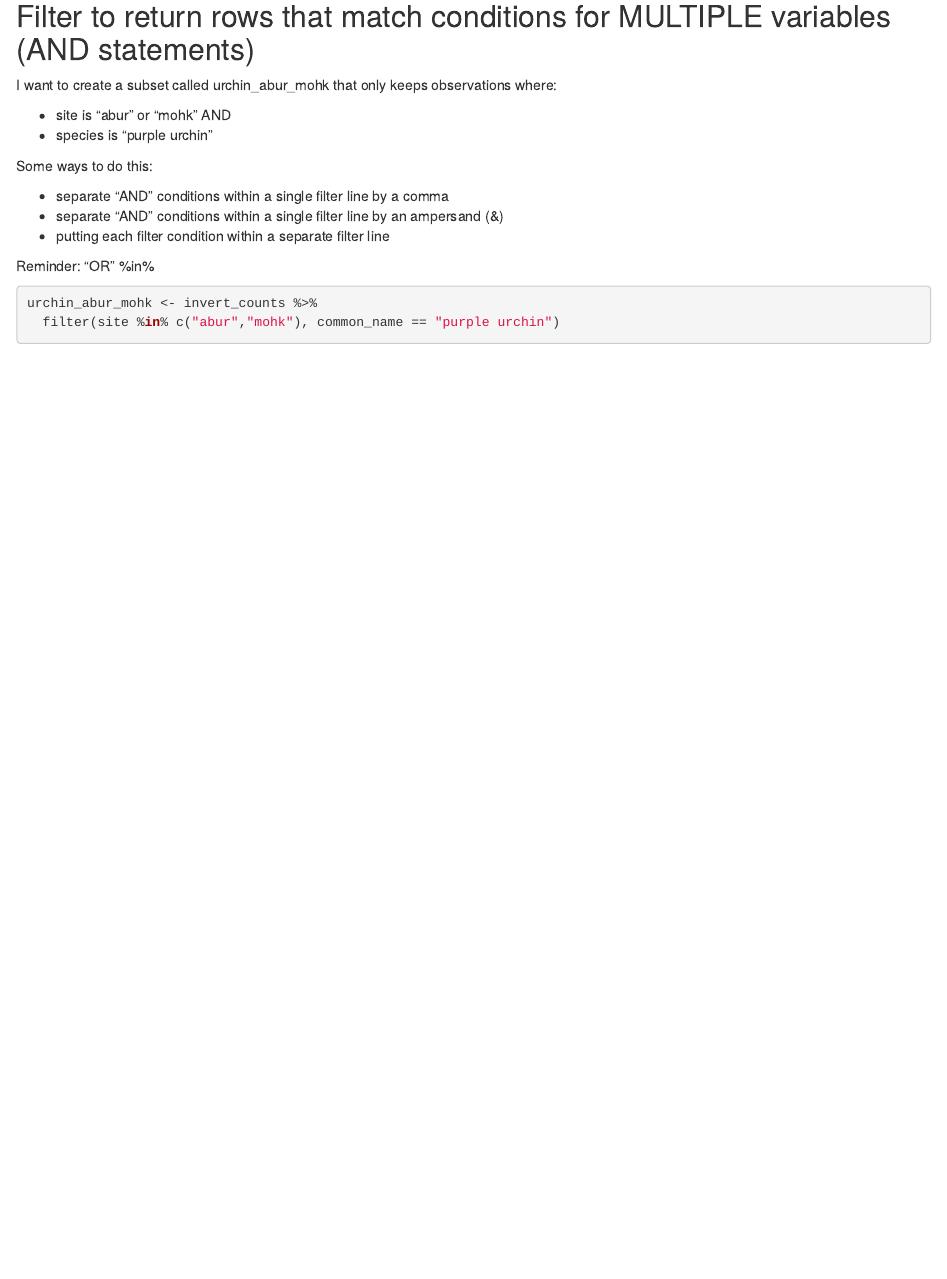
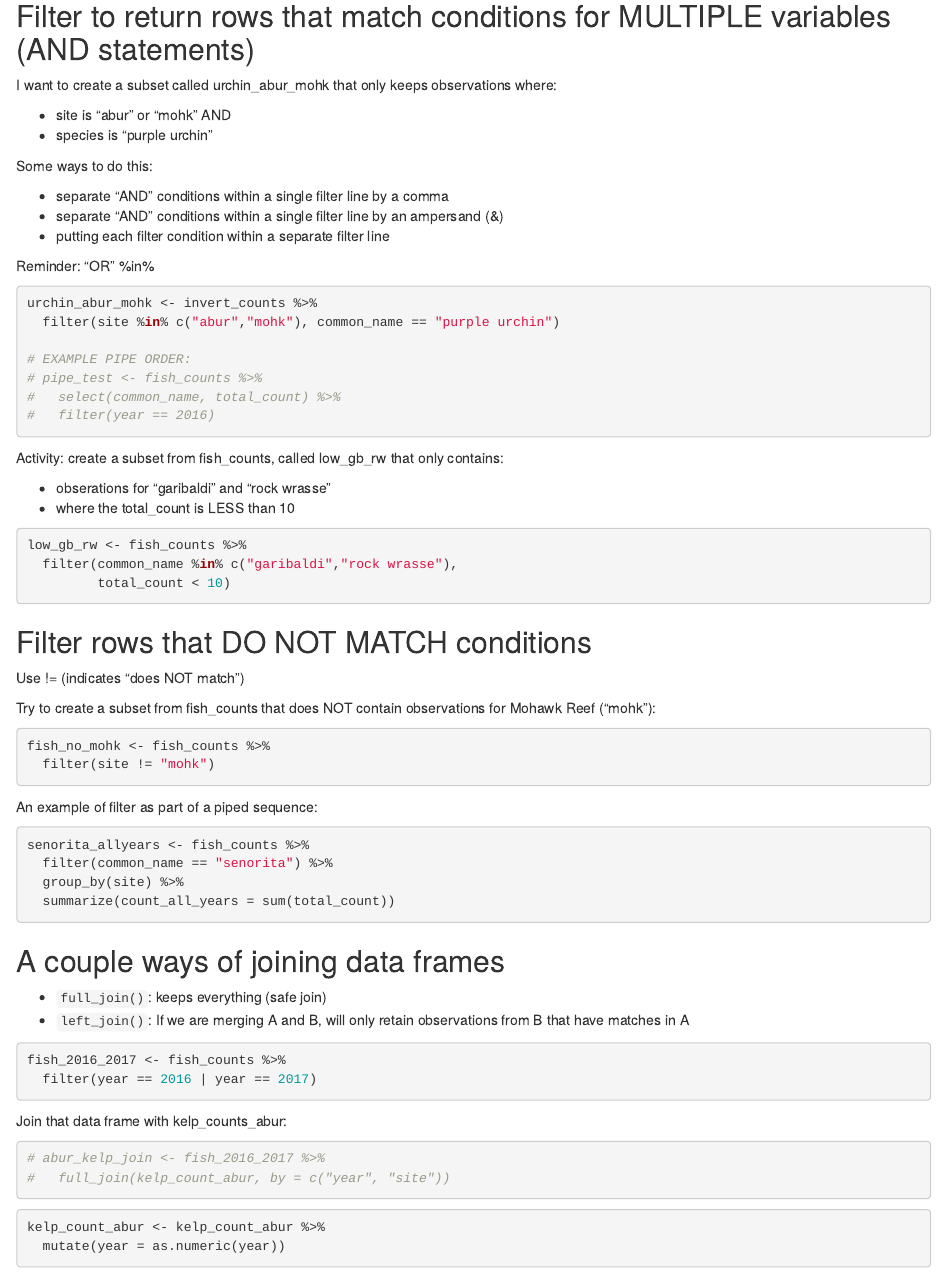
Before and after one commit to jules32/r-workshop-bren, an R Markdown document (intro-to-filter-join.Rmd): the page in a window 1100 px wide, from 1430 px down. Rendered offline with R 4.5, knitr and Pandoc, with nearby package versions; some code elsewhere in the file could not run offline.

Commit message:
added more to filter & join

````diff
--- a/intro-to-filter-join.Rmd
+++ b/intro-to-filter-join.Rmd
@@ -90,4 +90,60 @@ Reminder: "OR" %in%
 ```{r}
 urchin_abur_mohk <- invert_counts %>%
   filter(site %in% c("abur","mohk"), common_name == "purple urchin")
+
+# EXAMPLE PIPE ORDER:
+# pipe_test <- fish_counts %>%
+#   select(common_name, total_count) %>%
+#   filter(year == 2016)
+
 ```
+
+Activity: create a subset from fish_counts, called low_gb_rw  that only contains:
+
+- obserations for "garibaldi" and "rock wrasse"
+- where the total_count is LESS than 10
+
+```{r}
+low_gb_rw <- fish_counts %>%
+  filter(common_name %in% c("garibaldi","rock wrasse"),
+         total_count < 10)
+```
+
+## Filter rows that DO NOT MATCH conditions
+
+Use != (indicates "does NOT match")
+
+Try to create a subset from fish_counts that does NOT contain observations for Mohawk Reef ("mohk"):
+
+```{r}
+fish_no_mohk <- fish_counts %>%
+  filter(site != "mohk")
+```
+
+An example of filter as part of a piped sequence:
+```{r}
+senorita_allyears <- fish_counts %>%
+  filter(common_name == "senorita") %>%
+  group_by(site) %>%
+  summarize(count_all_years = sum(total_count))
+```
+
+## A couple ways of joining data frames
+
+- `full_join()`: keeps everything (safe join)
+- `left_join()`: If we are merging A and B, will only retain observations from B that have matches in A
+
+```{r}
+fish_2016_2017 <- fish_counts %>%
+  filter(year == 2016 | year == 2017)
+```
+
+Join that data frame with kelp_counts_abur:
+```{r}
+# abur_kelp_join <- fish_2016_2017 %>%
+#   full_join(kelp_count_abur, by = c("year", "site"))
+```
+
+```{r}
+kelp_count_abur <- kelp_count_abur %>%
+  mutate(year = as.numeric(year))
````
Also changed, not shown: intro-to-filter-join.html, intro-to-filter-join.Rmd (12 more changed lines).
